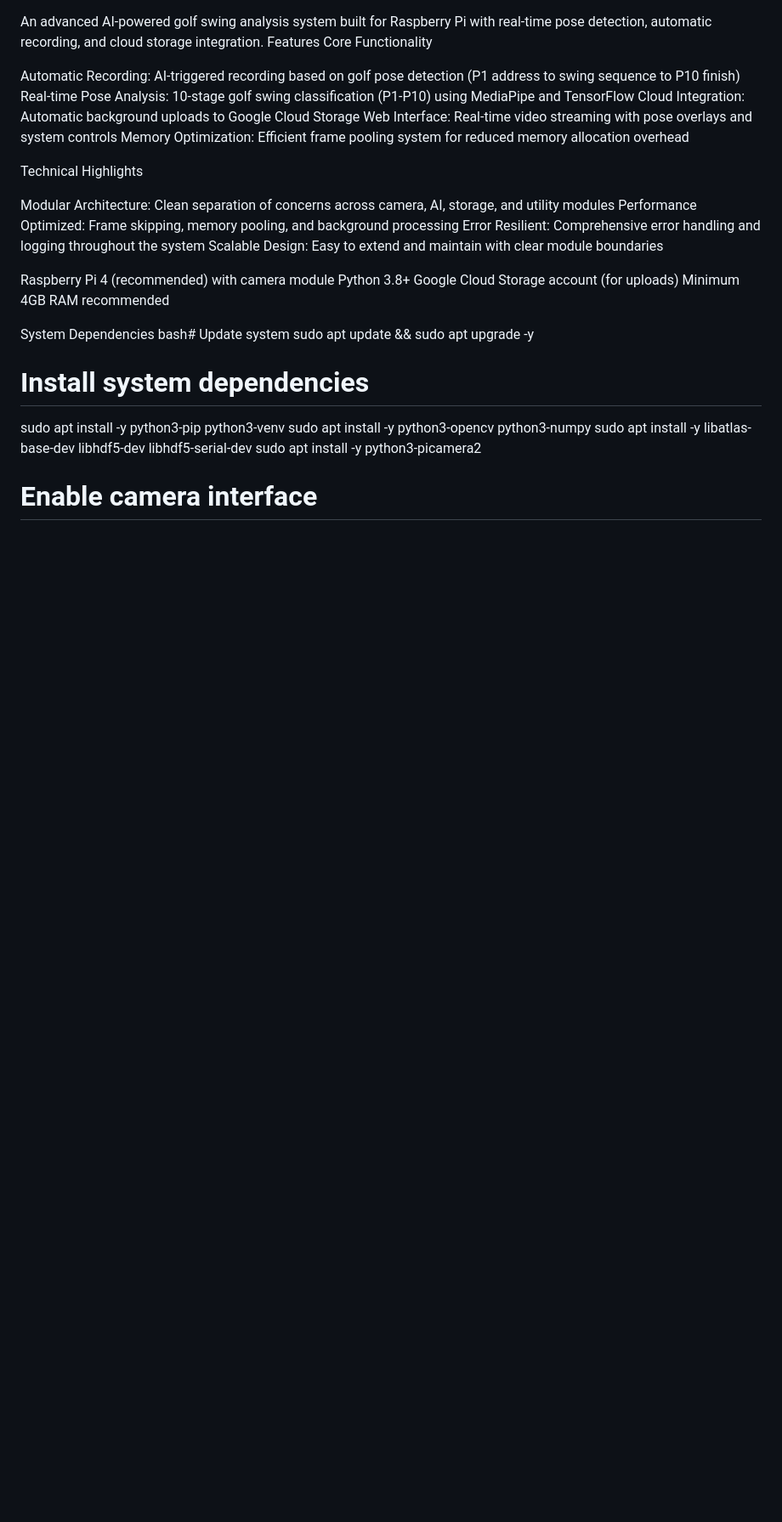
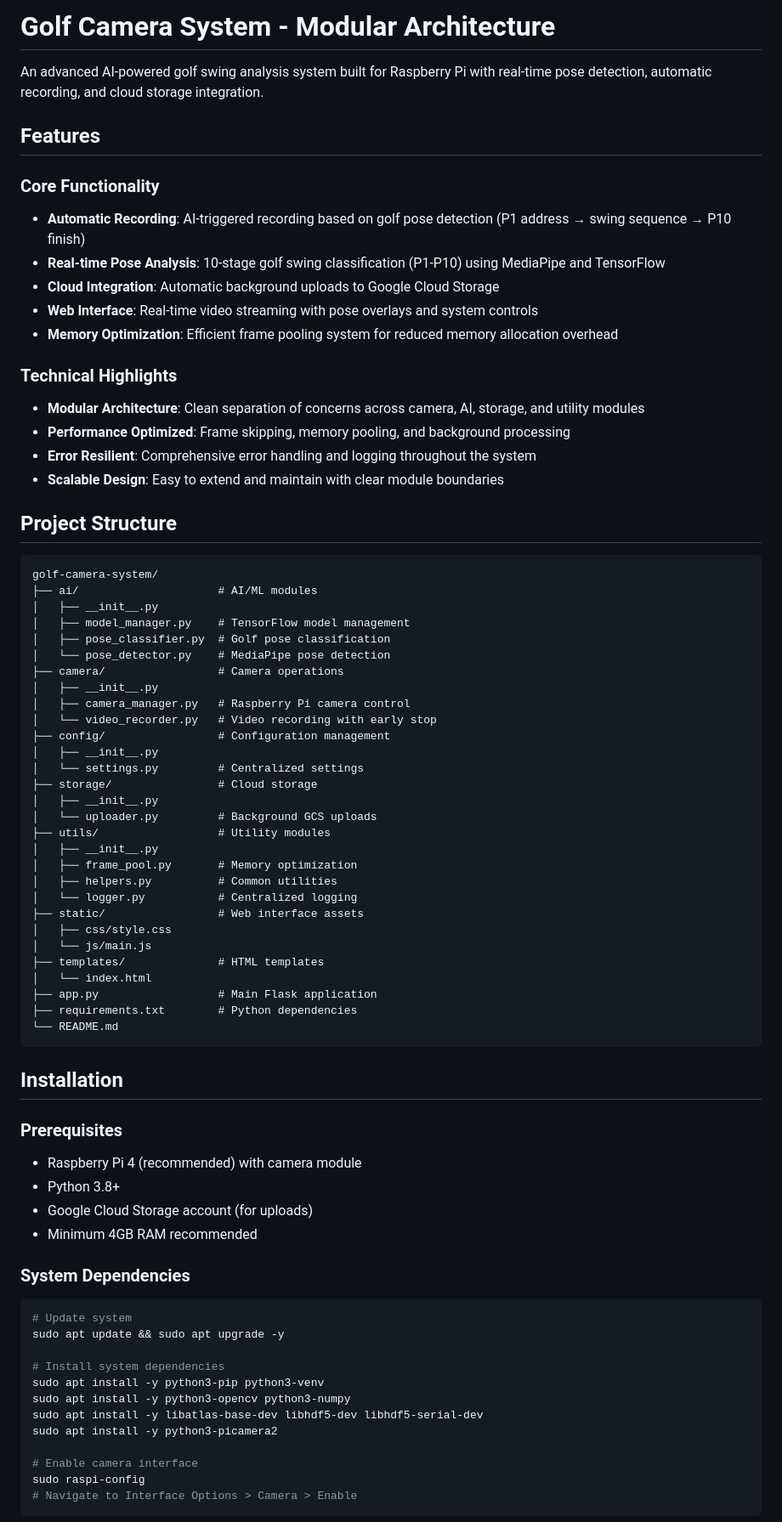
Before and after one commit to cheesexuanyang/golf_camera_system, a Markdown page: README.md, the part around one of its changes. Shown at 85% size. GitHub-like rendering; blank space fills up the shorter version.

````diff
--- a/README.md
+++ b/README.md
@@ -1,27 +1,67 @@
+# Golf Camera System - Modular Architecture
+
 An advanced AI-powered golf swing analysis system built for Raspberry Pi with real-time pose detection, automatic recording, and cloud storage integration.
-Features
-Core Functionality
 
-Automatic Recording: AI-triggered recording based on golf pose detection (P1 address to swing sequence to P10 finish)
-Real-time Pose Analysis: 10-stage golf swing classification (P1-P10) using MediaPipe and TensorFlow
-Cloud Integration: Automatic background uploads to Google Cloud Storage
-Web Interface: Real-time video streaming with pose overlays and system controls
-Memory Optimization: Efficient frame pooling system for reduced memory allocation overhead
+## Features
 
-Technical Highlights
+### Core Functionality
+- **Automatic Recording**: AI-triggered recording based on golf pose detection (P1 address → swing sequence → P10 finish)
+- **Real-time Pose Analysis**: 10-stage golf swing classification (P1-P10) using MediaPipe and TensorFlow
+- **Cloud Integration**: Automatic background uploads to Google Cloud Storage
+- **Web Interface**: Real-time video streaming with pose overlays and system controls
+- **Memory Optimization**: Efficient frame pooling system for reduced memory allocation overhead
 
-Modular Architecture: Clean separation of concerns across camera, AI, storage, and utility modules
-Performance Optimized: Frame skipping, memory pooling, and background processing
-Error Resilient: Comprehensive error handling and logging throughout the system
-Scalable Design: Easy to extend and maintain with clear module boundaries
+### Technical Highlights
+- **Modular Architecture**: Clean separation of concerns across camera, AI, storage, and utility modules
+- **Performance Optimized**: Frame skipping, memory pooling, and background processing
+- **Error Resilient**: Comprehensive error handling and logging throughout the system
+- **Scalable Design**: Easy to extend and maintain with clear module boundaries
 
-Raspberry Pi 4 (recommended) with camera module
-Python 3.8+
-Google Cloud Storage account (for uploads)
-Minimum 4GB RAM recommended
+## Project Structure
 
-System Dependencies
-bash# Update system
+```
+golf-camera-system/
+├── ai/                     # AI/ML modules
+│   ├── __init__.py
+│   ├── model_manager.py    # TensorFlow model management
+│   ├── pose_classifier.py  # Golf pose classification
+│   └── pose_detector.py    # MediaPipe pose detection
+├── camera/                 # Camera operations
+│   ├── __init__.py
+│   ├── camera_manager.py   # Raspberry Pi camera control
+│   └── video_recorder.py   # Video recording with early stop
+├── config/                 # Configuration management
+│   ├── __init__.py
+│   └── settings.py         # Centralized settings
+├── storage/                # Cloud storage
+│   ├── __init__.py
+│   └── uploader.py         # Background GCS uploads
+├── utils/                  # Utility modules
+│   ├── __init__.py
+│   ├── frame_pool.py       # Memory optimization
+│   ├── helpers.py          # Common utilities
+│   └── logger.py           # Centralized logging
+├── static/                 # Web interface assets
+│   ├── css/style.css
+│   └── js/main.js
+├── templates/              # HTML templates
+│   └── index.html
+├── app.py                  # Main Flask application
+├── requirements.txt        # Python dependencies
+└── README.md
+```
+
+## Installation
+
+### Prerequisites
+- Raspberry Pi 4 (recommended) with camera module
+- Python 3.8+
+- Google Cloud Storage account (for uploads)
+- Minimum 4GB RAM recommended
+
+### System Dependencies
+```bash
+# Update system
 sudo apt update && sudo apt upgrade -y
 
 # Install system dependencies
````
Also changed, not shown: other parts of README.md (+170 -159 lines).
